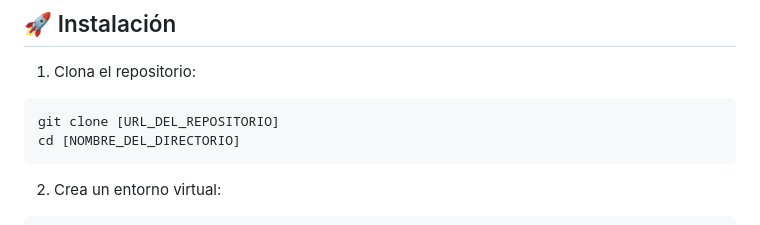
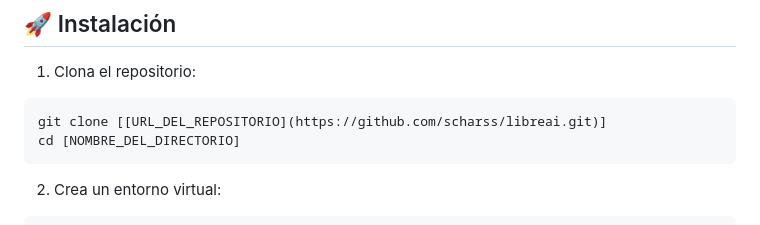
Before and after one commit to scharss/libreai, a Markdown page: README.md, the part around the change. Drawn GitHub-style.

````diff
--- a/README.md
+++ b/README.md
@@ -49,7 +49,7 @@ sudo apt install tesseract-ocr-spa  # Para español
 
 1. Clona el repositorio:
 ```bash
-git clone [URL_DEL_REPOSITORIO]
+git clone [[URL_DEL_REPOSITORIO](https://github.com/scharss/libreai.git)]
 cd [NOMBRE_DEL_DIRECTORIO]
 ```
 
````
